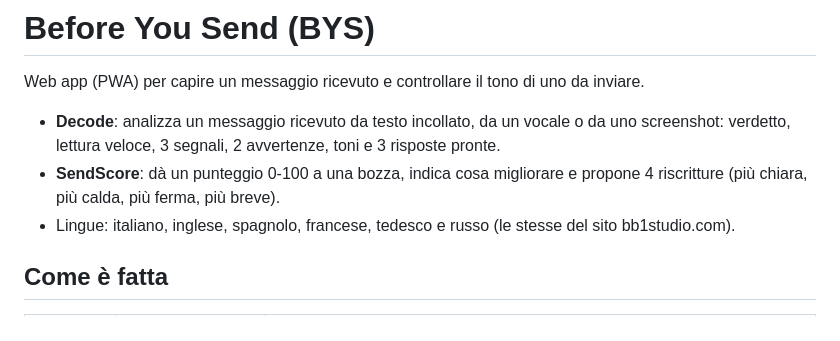
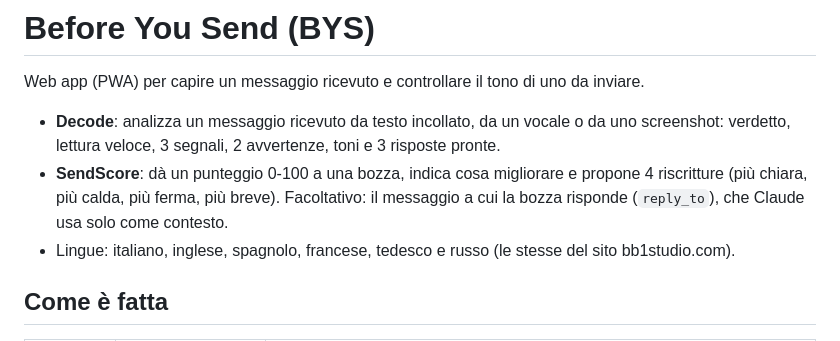
Before and after one commit to lucapuppi1976-ui/before-you-send-v3-deploy, a Markdown page: README.md, the part around the change. Rendered like a GitHub page.

Commit message:
README: the optional message a draft replies to
Co-Authored-By: Claude Opus 5.5 <noreply@anthropic.com>

```diff
--- a/README.md
+++ b/README.md
@@ -3,7 +3,7 @@
 Web app (PWA) per capire un messaggio ricevuto e controllare il tono di uno da inviare.
 
 - **Decode**: analizza un messaggio ricevuto da testo incollato, da un vocale o da uno screenshot: verdetto, lettura veloce, 3 segnali, 2 avvertenze, toni e 3 risposte pronte.
-- **SendScore**: dà un punteggio 0-100 a una bozza, indica cosa migliorare e propone 4 riscritture (più chiara, più calda, più ferma, più breve).
+- **SendScore**: dà un punteggio 0-100 a una bozza, indica cosa migliorare e propone 4 riscritture (più chiara, più calda, più ferma, più breve). Facoltativo: il messaggio a cui la bozza risponde (`reply_to`), che Claude usa solo come contesto.
 - Lingue: italiano, inglese, spagnolo, francese, tedesco e russo (le stesse del sito bb1studio.com).
 
 ## Come è fatta
```
